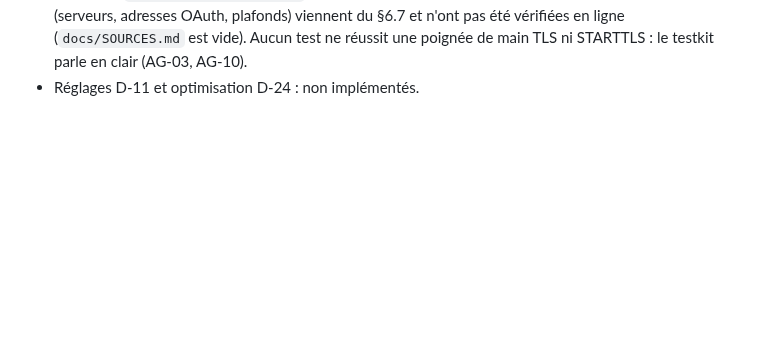
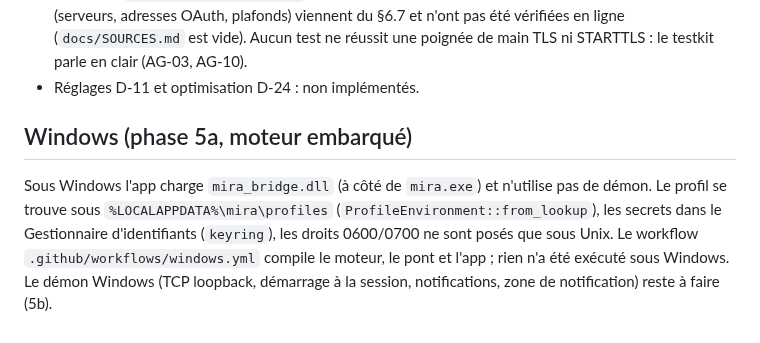
Before and after one commit to nnoah29/MIRA, a Markdown page: docs/ARCHITECTURE-IMPLEMENTEE.md, the part around the change. GitHub-like rendering; blank space fills up the shorter version.

Commit message:
docs(windows): architecture implémentée de la phase 5a

```diff
--- a/docs/ARCHITECTURE-IMPLEMENTEE.md
+++ b/docs/ARCHITECTURE-IMPLEMENTEE.md
@@ -272,3 +272,7 @@ Limites, avec leur décision :
 - Événements : sept variantes jamais émises (§5). Pas de `RateLimited` bien que le refus `server.rate_limited` existe.
 - Production : `production_config` construit un `OAuthClientConfig` **vide** (aucun `client_id` par provider) : `mira account add-oauth` est refusé hors configuration injectée. Les valeurs des providers (serveurs, adresses OAuth, plafonds) viennent du §6.7 et n'ont pas été vérifiées en ligne (`docs/SOURCES.md` est vide). Aucun test ne réussit une poignée de main TLS ni STARTTLS : le testkit parle en clair (AG-03, AG-10).
 - Réglages D-11 et optimisation D-24 : non implémentés.
+
+## Windows (phase 5a, moteur embarqué)
+
+Sous Windows l'app charge `mira_bridge.dll` (à côté de `mira.exe`) et n'utilise pas de démon. Le profil se trouve sous `%LOCALAPPDATA%\mira\profiles` (`ProfileEnvironment::from_lookup`), les secrets dans le Gestionnaire d'identifiants (`keyring`), les droits 0600/0700 ne sont posés que sous Unix. Le workflow `.github/workflows/windows.yml` compile le moteur, le pont et l'app ; rien n'a été exécuté sous Windows. Le démon Windows (TCP loopback, démarrage à la session, notifications, zone de notification) reste à faire (5b).
```
